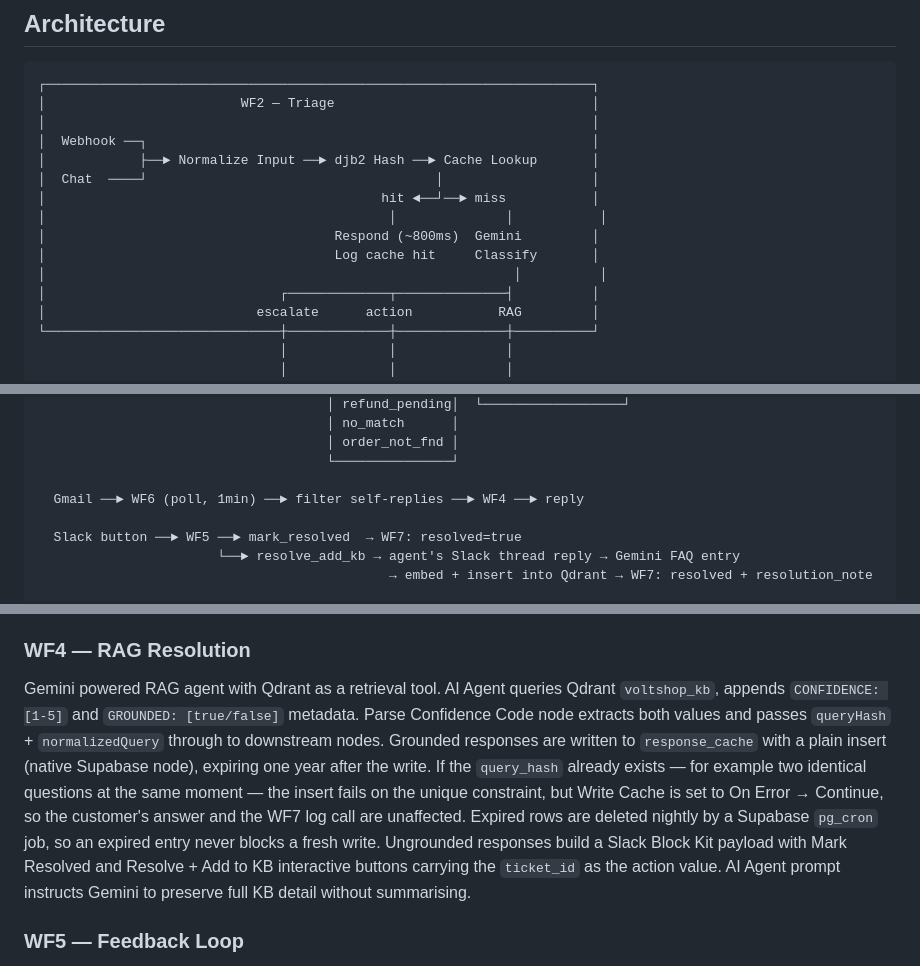
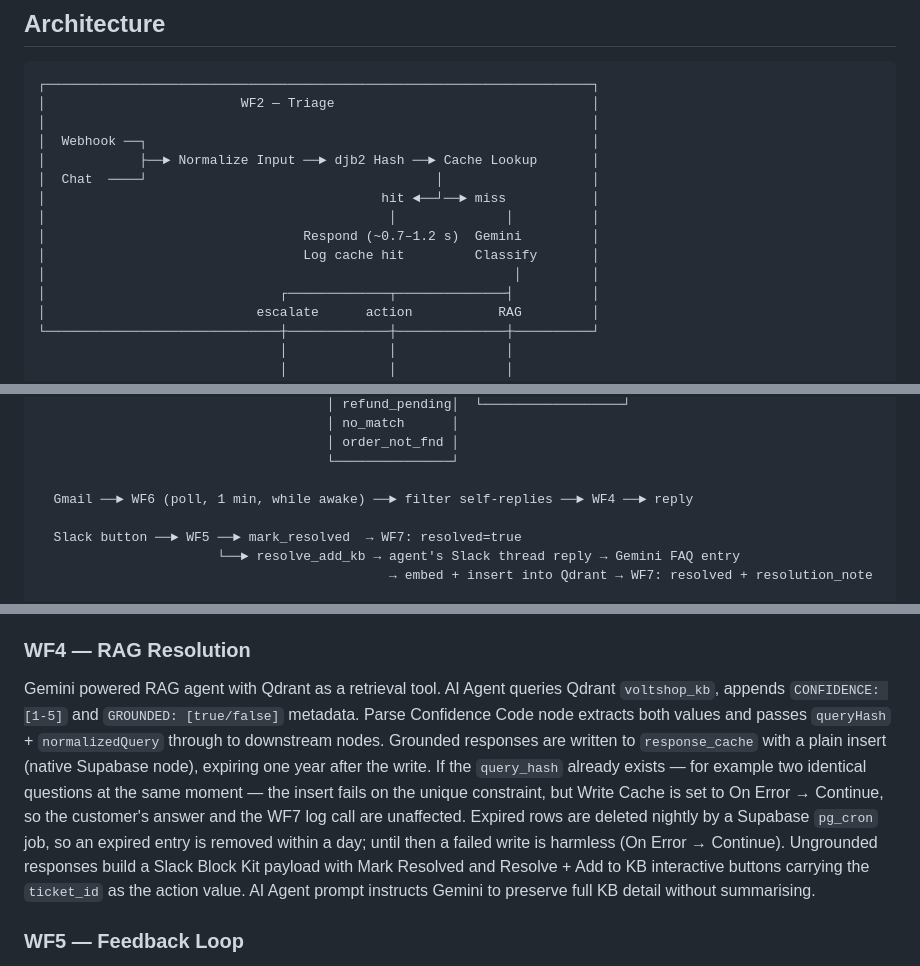
Before and after one commit to ShafqaatMalik/n8n-cx-agent, a Markdown page: README.md, 3 parts joined by grey strips. Rendered like a GitHub page.

```diff
--- a/README.md
+++ b/README.md
@@ -48,10 +48,10 @@ The architecture is intentionally modular: each workflow owns a single responsib
 │            ├──► Normalize Input ──► djb2 Hash ──► Cache Lookup       │
 │  Chat  ────┘                                     │                   │
 │                                           hit ◄──┘──► miss           │
-│                                            │              │           │
-│                                     Respond (~800ms)  Gemini         │
-│                                     Log cache hit     Classify       │
-│                                                            │          │
+│                                            │              │          │
+│                                 Respond (~0.7–1.2 s)  Gemini         │
+│                                 Log cache hit         Classify       │
+│                                                            │         │
 │                              ┌─────────────┬──────────────┤          │
 │                           escalate      action           RAG         │
 └──────────────────────────────┼─────────────┼──────────────┼──────────┘
@@ -72,7 +72,7 @@ The architecture is intentionally modular: each workflow owns a single responsib
                                      │ order_not_fnd │
                                      └───────────────┘
 
-  Gmail ──► WF6 (poll, 1min) ──► filter self-replies ──► WF4 ──► reply
+  Gmail ──► WF6 (poll, 1 min, while awake) ──► filter self-replies ──► WF4 ──► reply
 
   Slack button ──► WF5 ──► mark_resolved  → WF7: resolved=true
                        └──► resolve_add_kb → agent's Slack thread reply → Gemini FAQ entry
@@ -117,7 +117,7 @@ Handles intents requiring live data lookup. Gemini extracts `order_id` and `acti
 
 ### WF4 — RAG Resolution
 
-Gemini powered RAG agent with Qdrant as a retrieval tool. AI Agent queries Qdrant `voltshop_kb`, appends `CONFIDENCE: [1-5]` and `GROUNDED: [true/false]` metadata. Parse Confidence Code node extracts both values and passes `queryHash` + `normalizedQuery` through to downstream nodes. Grounded responses are written to `response_cache` with a plain insert (native Supabase node), expiring one year after the write. If the `query_hash` already exists — for example two identical questions at the same moment — the insert fails on the unique constraint, but Write Cache is set to On Error → Continue, so the customer's answer and the WF7 log call are unaffected. Expired rows are deleted nightly by a Supabase `pg_cron` job, so an expired entry never blocks a fresh write. Ungrounded responses build a Slack Block Kit payload with Mark Resolved and Resolve + Add to KB interactive buttons carrying the `ticket_id` as the action value. AI Agent prompt instructs Gemini to preserve full KB detail without summarising.
+Gemini powered RAG agent with Qdrant as a retrieval tool. AI Agent queries Qdrant `voltshop_kb`, appends `CONFIDENCE: [1-5]` and `GROUNDED: [true/false]` metadata. Parse Confidence Code node extracts both values and passes `queryHash` + `normalizedQuery` through to downstream nodes. Grounded responses are written to `response_cache` with a plain insert (native Supabase node), expiring one year after the write. If the `query_hash` already exists — for example two identical questions at the same moment — the insert fails on the unique constraint, but Write Cache is set to On Error → Continue, so the customer's answer and the WF7 log call are unaffected. Expired rows are deleted nightly by a Supabase `pg_cron` job, so an expired entry is removed within a day; until then a failed write is harmless (On Error → Continue). Ungrounded responses build a Slack Block Kit payload with Mark Resolved and Resolve + Add to KB interactive buttons carrying the `ticket_id` as the action value. AI Agent prompt instructs Gemini to preserve full KB detail without summarising.
 
 ### WF5 — Feedback Loop
 
```
Also changed, not shown: other parts of README.md (+3 -3 lines).
